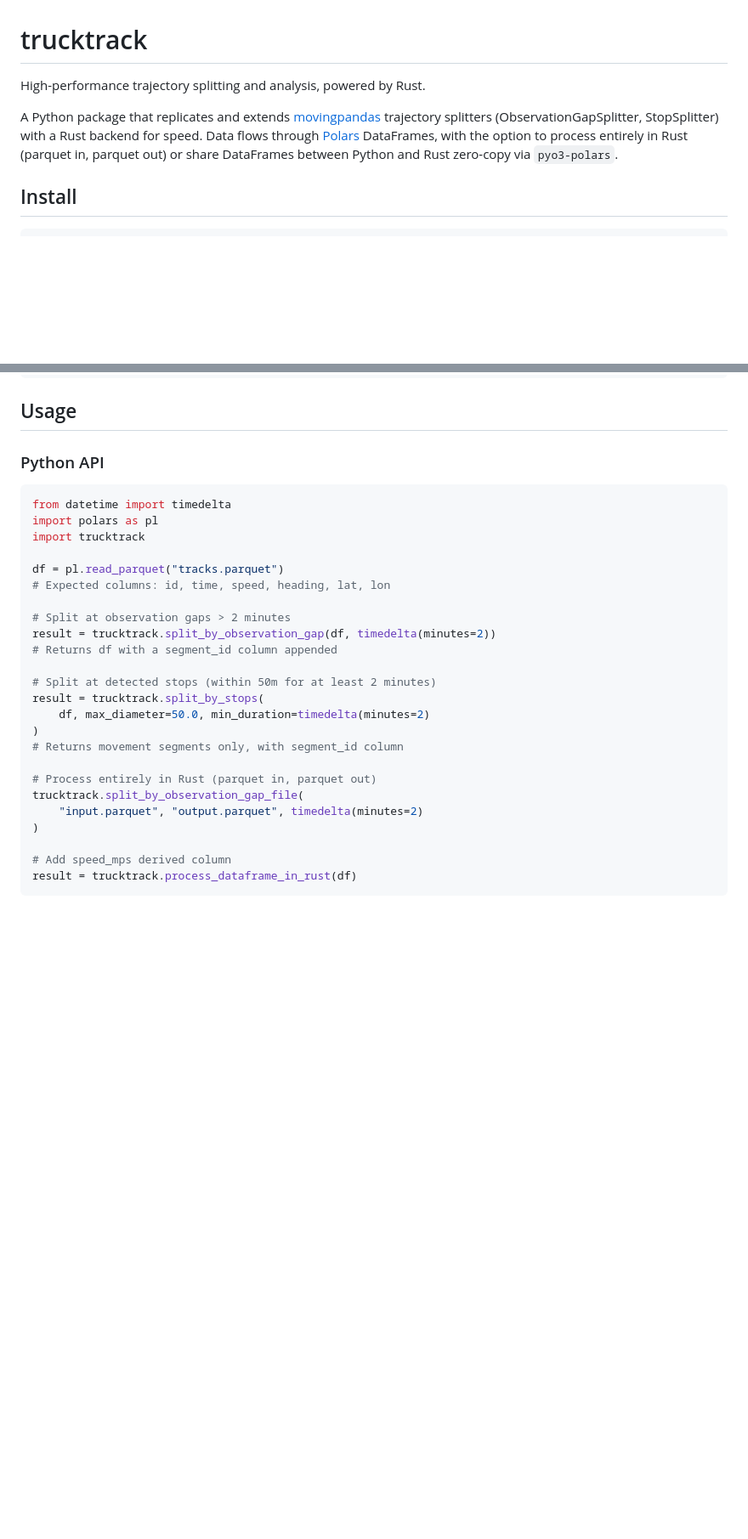
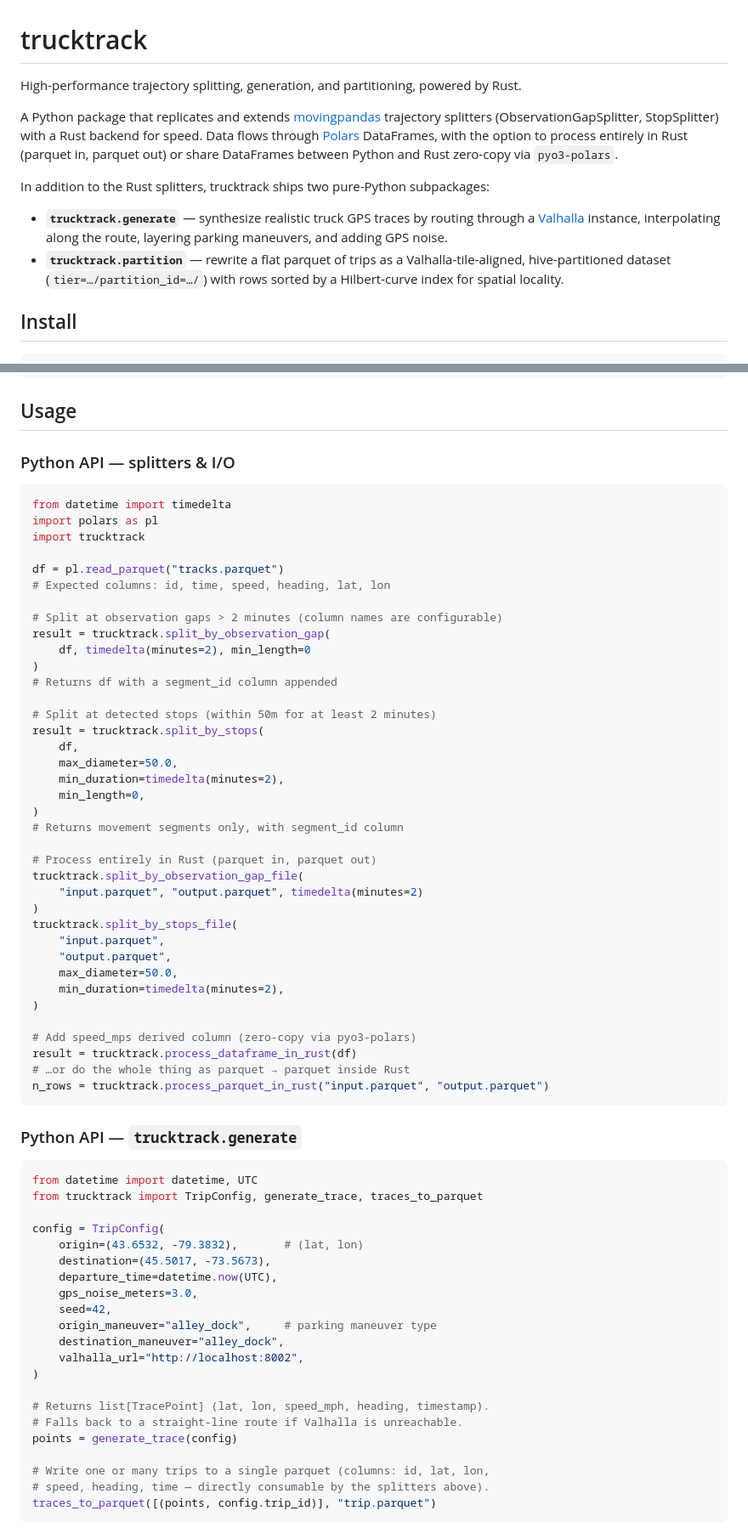
Before and after one commit to twedl/trucktrack, a Markdown page: README.md, 2 parts joined by grey strips. Shown at 85% size. Rendered like a GitHub page; blank space fills up the shorter version.

````diff
--- a/README.md
+++ b/README.md
@@ -1,6 +1,6 @@
 # trucktrack
 
-High-performance trajectory splitting and analysis, powered by Rust.
+High-performance trajectory splitting, generation, and partitioning, powered by Rust.
 
 A Python package that replicates and extends
 [movingpandas](https://movingpandas.org/) trajectory splitters
@@ -8,6 +8,17 @@ A Python package that replicates and extends
 Data flows through [Polars](https://pola.rs/) DataFrames, with the option
 to process entirely in Rust (parquet in, parquet out) or share DataFrames
 between Python and Rust zero-copy via `pyo3-polars`.
+
+In addition to the Rust splitters, trucktrack ships two pure-Python
+subpackages:
+
+- **`trucktrack.generate`** — synthesize realistic truck GPS traces by
+  routing through a [Valhalla](https://valhalla.github.io/valhalla/)
+  instance, interpolating along the route, layering parking maneuvers, and
+  adding GPS noise.
+- **`trucktrack.partition`** — rewrite a flat parquet of trips as a
+  Valhalla-tile-aligned, hive-partitioned dataset (`tier=…/partition_id=…/`)
+  with rows sorted by a Hilbert-curve index for spatial locality.
 
 ## Install
 
@@ -28,7 +39,7 @@ maturin develop
 
 ## Usage
 
-### Python API
+### Python API — splitters & I/O
 
 ```python
 from datetime import timedelta
@@ -38,13 +49,18 @@ import trucktrack
 df = pl.read_parquet("tracks.parquet")
 # Expected columns: id, time, speed, heading, lat, lon
 
-# Split at observation gaps > 2 minutes
-result = trucktrack.split_by_observation_gap(df, timedelta(minutes=2))
+# Split at observation gaps > 2 minutes (column names are configurable)
+result = trucktrack.split_by_observation_gap(
+    df, timedelta(minutes=2), min_length=0
+)
 # Returns df with a segment_id column appended
 
 # Split at detected stops (within 50m for at least 2 minutes)
 result = trucktrack.split_by_stops(
-    df, max_diameter=50.0, min_duration=timedelta(minutes=2)
+    df,
+    max_diameter=50.0,
+    min_duration=timedelta(minutes=2),
+    min_length=0,
 )
 # Returns movement segments only, with segment_id column
 
@@ -52,7 +68,42 @@ result = trucktrack.split_by_stops(
 trucktrack.split_by_observation_gap_file(
     "input.parquet", "output.parquet", timedelta(minutes=2)
 )
+trucktrack.split_by_stops_file(
+    "input.parquet",
+    "output.parquet",
+    max_diameter=50.0,
+    min_duration=timedelta(minutes=2),
+)
 
-# Add speed_mps derived column
+# Add speed_mps derived column (zero-copy via pyo3-polars)
 result = trucktrack.process_dataframe_in_rust(df)
+# …or do the whole thing as parquet → parquet inside Rust
+n_rows = trucktrack.process_parquet_in_rust("input.parquet", "output.parquet")
 ```
+
+### Python API — `trucktrack.generate`
+
+```python
+from datetime import datetime, UTC
+from trucktrack import TripConfig, generate_trace, traces_to_parquet
+
+config = TripConfig(
+    origin=(43.6532, -79.3832),       # (lat, lon)
+    destination=(45.5017, -73.5673),
+    departure_time=datetime.now(UTC),
+    gps_noise_meters=3.0,
+    seed=42,
+    origin_maneuver="alley_dock",     # parking maneuver type
+    destination_maneuver="alley_dock",
+    valhalla_url="http://localhost:8002",
+)
+
+# Returns list[TracePoint] (lat, lon, speed_mph, heading, timestamp).
+# Falls back to a straight-line route if Valhalla is unreachable.
+points = generate_trace(config)
+
+# Write one or many trips to a single parquet (columns: id, lat, lon,
+# speed, heading, time — directly consumable by the splitters above).
+traces_to_parquet([(points, config.trip_id)], "trip.parquet")
+```
+
````
Also changed, not shown: other parts of README.md (+76 -5 lines).
